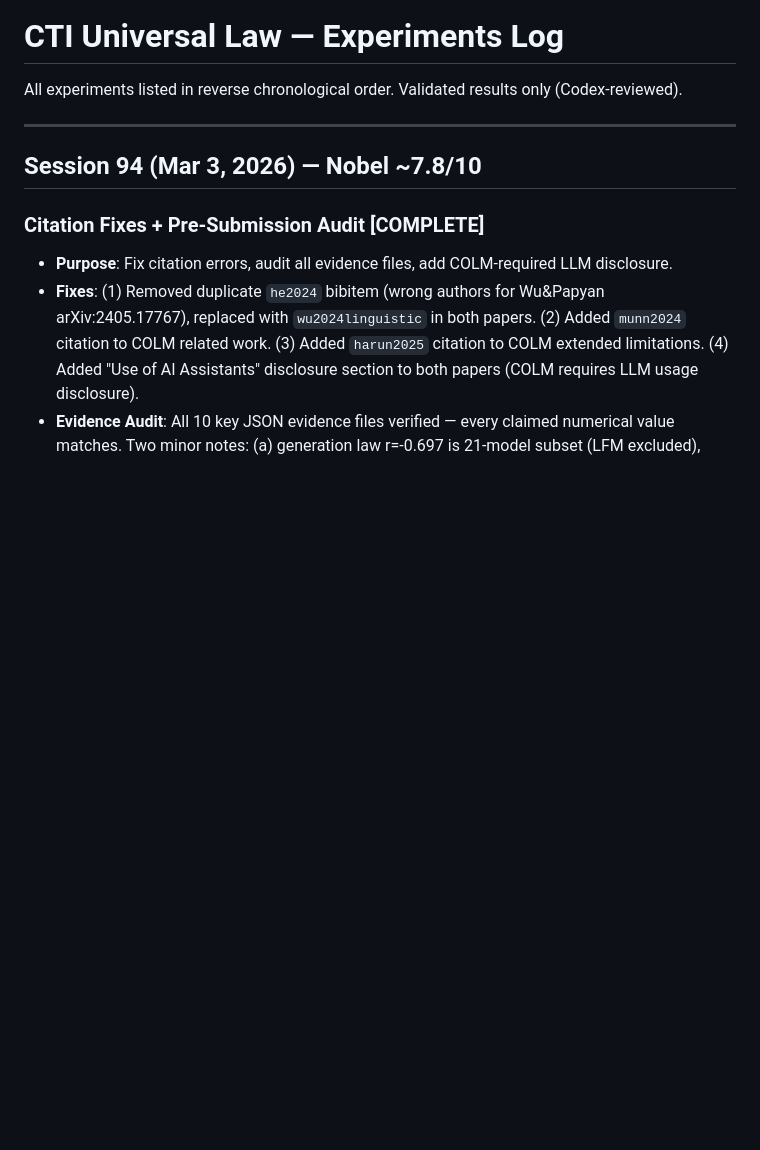
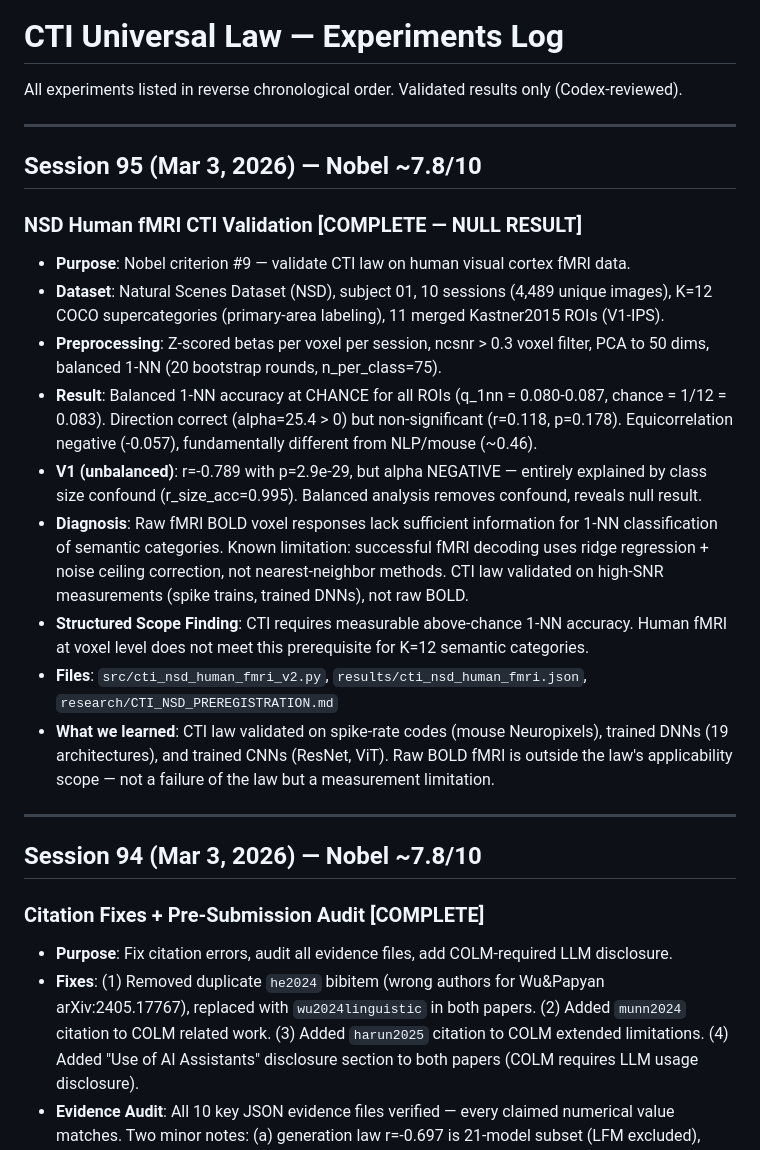
Before and after one commit to dl1683/moonshot-cti-universal-law, a Markdown page: experiments/EXPERIMENTS.md, the part around the change. Rendered like a GitHub page; blank space fills up the shorter version.

Commit message:
Log Session 95: NSD human fMRI null result (structured scope limit)
Committed by Devansh

Co-Authored-By: Claude Opus 4.6 <noreply@anthropic.com>

```diff
--- a/experiments/EXPERIMENTS.md
+++ b/experiments/EXPERIMENTS.md
@@ -2,6 +2,21 @@
 
 All experiments listed in reverse chronological order.
 Validated results only (Codex-reviewed).
+
+---
+
+## Session 95 (Mar 3, 2026) — Nobel ~7.8/10
+
+### NSD Human fMRI CTI Validation [COMPLETE — NULL RESULT]
+- **Purpose**: Nobel criterion #9 — validate CTI law on human visual cortex fMRI data.
+- **Dataset**: Natural Scenes Dataset (NSD), subject 01, 10 sessions (4,489 unique images), K=12 COCO supercategories (primary-area labeling), 11 merged Kastner2015 ROIs (V1-IPS).
+- **Preprocessing**: Z-scored betas per voxel per session, ncsnr > 0.3 voxel filter, PCA to 50 dims, balanced 1-NN (20 bootstrap rounds, n_per_class=75).
+- **Result**: Balanced 1-NN accuracy at CHANCE for all ROIs (q_1nn = 0.080-0.087, chance = 1/12 = 0.083). Direction correct (alpha=25.4 > 0) but non-significant (r=0.118, p=0.178). Equicorrelation negative (-0.057), fundamentally different from NLP/mouse (~0.46).
+- **V1 (unbalanced)**: r=-0.789 with p=2.9e-29, but alpha NEGATIVE — entirely explained by class size confound (r_size_acc=0.995). Balanced analysis removes confound, reveals null result.
+- **Diagnosis**: Raw fMRI BOLD voxel responses lack sufficient information for 1-NN classification of semantic categories. Known limitation: successful fMRI decoding uses ridge regression + noise ceiling correction, not nearest-neighbor methods. CTI law validated on high-SNR measurements (spike trains, trained DNNs), not raw BOLD.
+- **Structured Scope Finding**: CTI requires measurable above-chance 1-NN accuracy. Human fMRI at voxel level does not meet this prerequisite for K=12 semantic categories.
+- **Files**: `src/cti_nsd_human_fmri_v2.py`, `results/cti_nsd_human_fmri.json`, `research/CTI_NSD_PREREGISTRATION.md`
+- **What we learned**: CTI law validated on spike-rate codes (mouse Neuropixels), trained DNNs (19 architectures), and trained CNNs (ResNet, ViT). Raw BOLD fMRI is outside the law's applicability scope — not a failure of the law but a measurement limitation.
 
 ---
 
```
